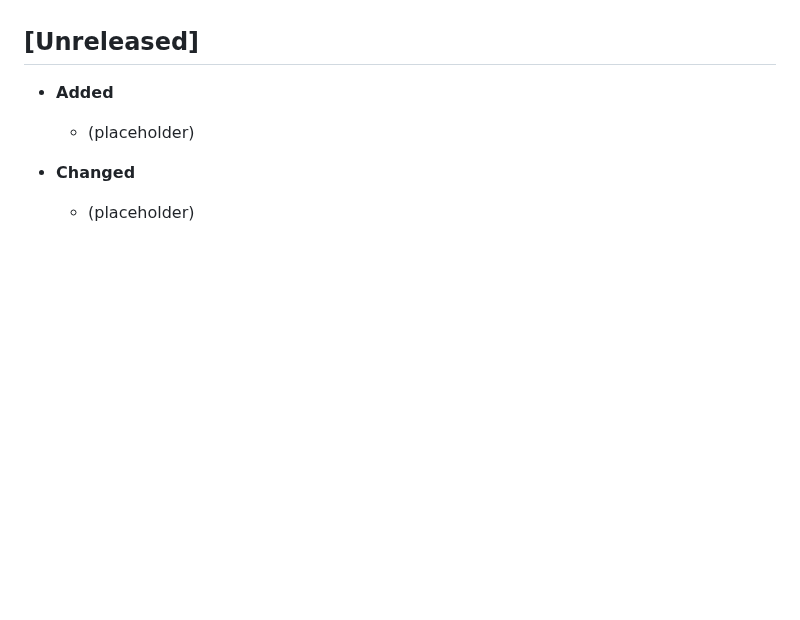
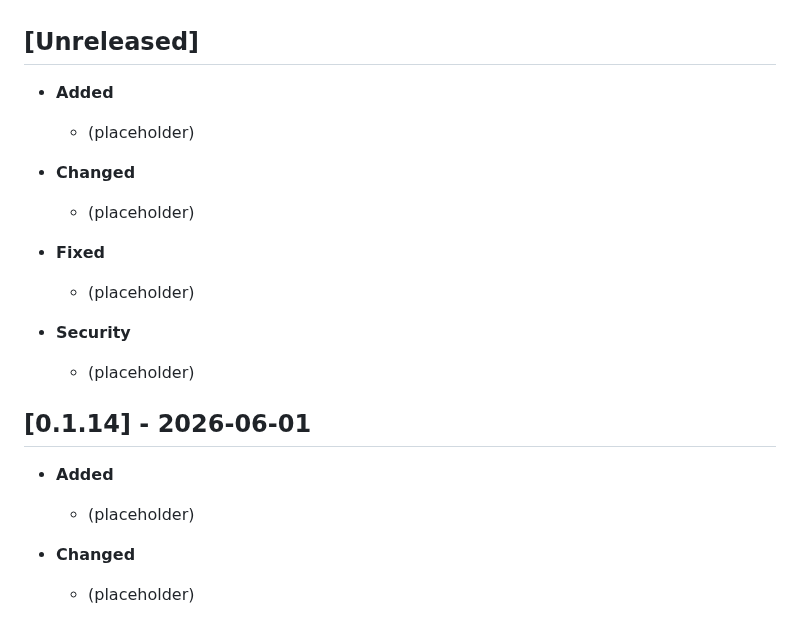
Before and after one commit to Plasius-LTD/gpu-physics, a Markdown page: CHANGELOG.md, the part around one of its changes. Drawn GitHub-style; blank space fills up the shorter version.

Commit message:
docs(changelog): release v0.1.14

```diff
--- a/CHANGELOG.md
+++ b/CHANGELOG.md
@@ -7,6 +7,20 @@
 - Added baseline tests and migration documentation.
 
 ## [Unreleased]
+
+- **Added**
+  - (placeholder)
+
+- **Changed**
+  - (placeholder)
+
+- **Fixed**
+  - (placeholder)
+
+- **Security**
+  - (placeholder)
+
+## [0.1.14] - 2026-06-01
 
 - **Added**
   - (placeholder)
```
Also changed, not shown: other parts of CHANGELOG.md (+1 -0 lines).
